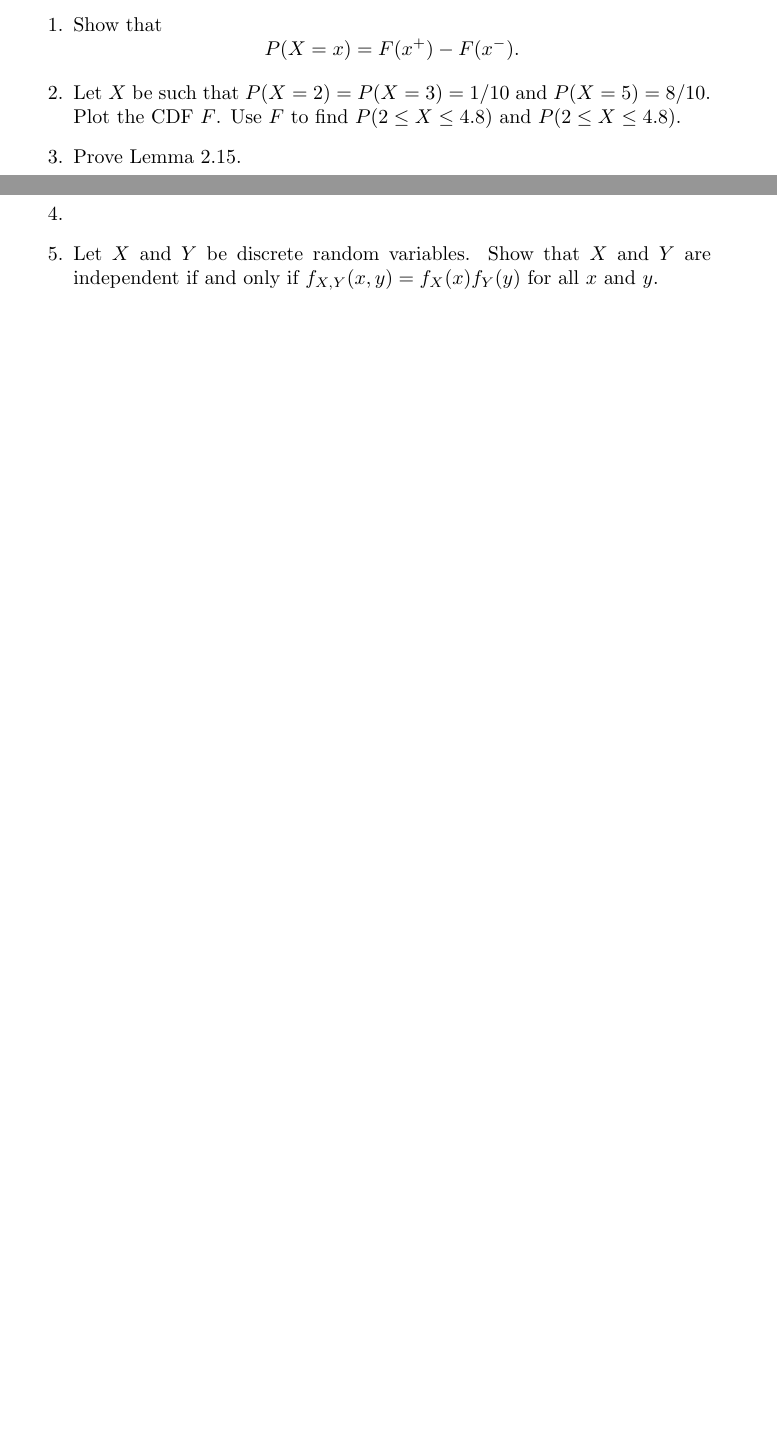
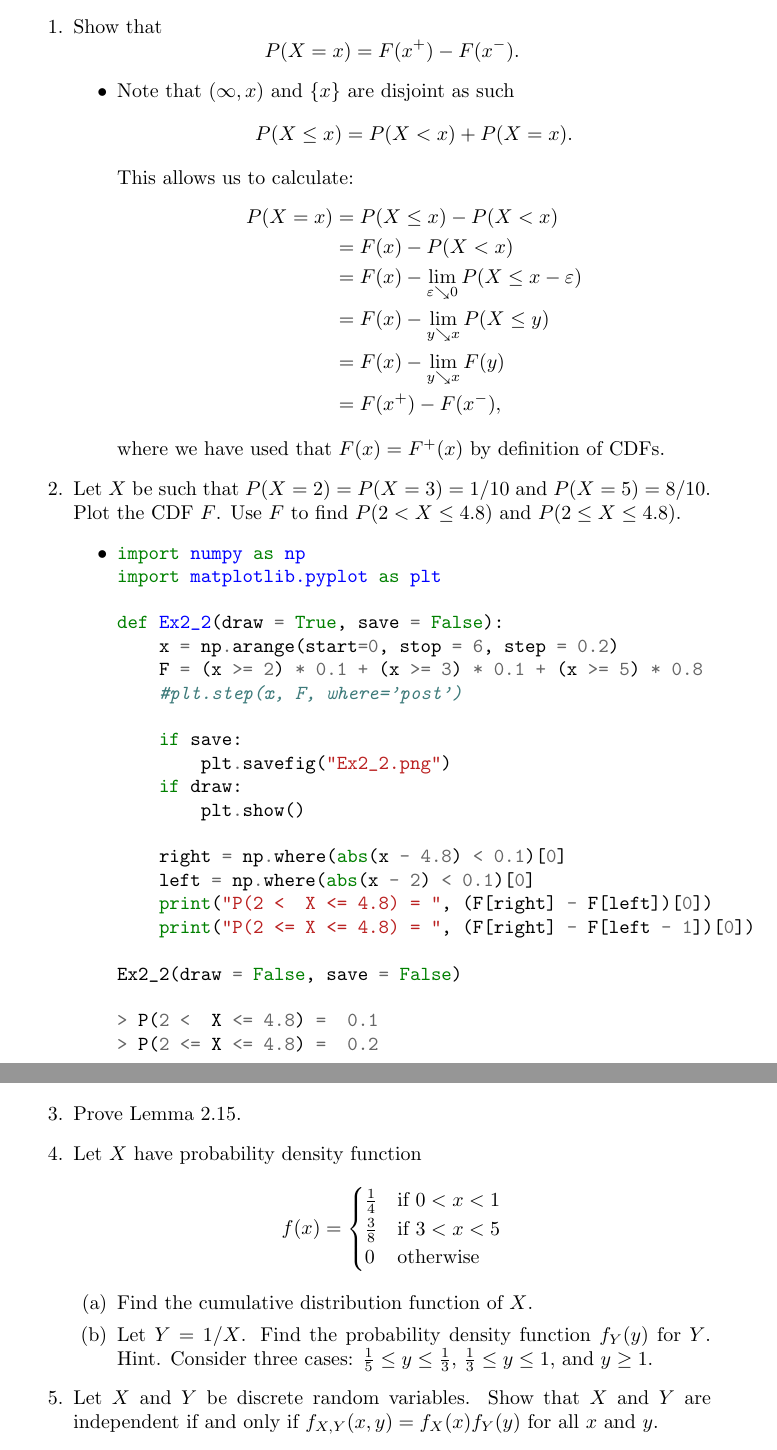
Before and after one commit to Daniel-Sinkin/Research-and-Development, a LaTeX problem sheet (Wasserman-Statistics/Exercises.tex): two parts of pages 12 and 13 of 16 before the commit and two parts of pages 13 and 14 of 17 after it, joined at a grey line, cut so that both start at the same text, the shorter picture padded with empty space. Compiled offline with pdfLaTeX.

Commit message:
Started working on Chapter 2 in Wasserman

```diff
--- a/Wasserman-Statistics/Exercises.tex
+++ b/Wasserman-Statistics/Exercises.tex
@@ -438,9 +452,69 @@ Ex1_23(A, B)
 	$$
 	P(X = x) = F(x^+) - F(x^-).
 	$$
-	\item Let $X$ be such that $P(X = 2) = P(X = 3) = 1 / 10$ and $P(X = 5) = 8 / 10$. Plot the CDF $F$. Use $F$ to find $P(2 \leq X \leq 4.8)$ and $P(2 \leq X \leq 4.8)$.
+		\begin{itemize}
+			\item Note that $(\infty, x)$ and $\{x\}$ are disjoint as such
+			$$
+			P(X \leq x) = P(X < x) + P(X = x).
+			$$
+			This allows us to calculate:
+			$$
+			\begin{aligned}
+			P(X = x) &= P(X \leq x) - P(X < x) \\
+			&= F(x) - P(X < x) \\
+			&= F(x) - \lim_{\varepsilon \searrow 0} P(X \leq x - \varepsilon) \\
+			&= F(x) - \lim_{y \searrow x} P(X \leq y) \\
+			&= F(x) - \lim_{y \searrow x} F(y) \\
+			&= F(x^+) - F(x^-),
+			\end{aligned}
+			$$
+			where we have used that $F(x) = F^+(x)$ by definition of CDFs.
+		\end{itemize}
+	\item Let $X$ be such that $P(X = 2) = P(X = 3) = 1 / 10$ and $P(X = 5) = 8 / 10$. Plot the CDF $F$. Use $F$ to find $P(2 < X \leq 4.8)$ and $P(2 \leq X \leq 4.8)$.
+		\begin{itemize}
+			\item
+			\begin{minted}{python}
+import numpy as np
+import matplotlib.pyplot as plt
+
+def Ex2_2(draw = True, save = False):
+    x = np.arange(start=0, stop = 6, step = 0.2)
+    F = (x >= 2) * 0.1 + (x >= 3) * 0.1 + (x >= 5) * 0.8
+    #plt.step(x, F, where='post')
+
+    if save:
+        plt.savefig("Ex2_2.png")
+    if draw:
+        plt.show()
+
+    right = np.where(abs(x - 4.8) < 0.1)[0]
+    left = np.where(abs(x - 2) < 0.1)[0]
+    print("P(2 <  X <= 4.8) = ", (F[right] - F[left])[0])
+    print("P(2 <= X <= 4.8) = ", (F[right] - F[left - 1])[0])
+
+Ex2_2(draw = False, save = False)
+
+> P(2 <  X <= 4.8) =  0.1
+> P(2 <= X <= 4.8) =  0.2
+			\end{minted}
+			\begin{center}
+				\includegraphics[width=\linewidth]{2-Random_Variables/Ex2_2.png}
+			\end{center}
+		\end{itemize}
 	\item Prove Lemma 2.15.
-	\item
+	\item Let $X$ have probability density function
+	$$
+		f(x) =
+	\begin{cases}
+	\frac{1}{4} & \text{if } 0 < x < 1 \\
+	\frac{3}{8} & \text{if } 3 < x < 5 \\
+	0 & \text{otherwise}
+	\end{cases}
+	$$
+		\begin{enumerate}
+			\item Find the cumulative distribution function of $X$.
+			\item Let $Y = 1 / X$. Find the probability density function $f_Y(y)$ for $Y$. Hint. Consider three cases: $\frac{1}{5} \leq y \leq \frac{1}{3}$, $\frac{1}{3} \leq y \leq 1$, and $y \geq 1$.
+		\end{enumerate}
 	\item Let $X$ and $Y$ be discrete random variables. Show that $X$ and $Y$ are independent if and only if $f_{X, Y}(x, y) = f_X(x)f_Y(y)$ for all $x$ and $y$.
 	\item
 	\item
```
Also changed, not shown: Wasserman-Statistics/2-Random_Variables/Ex2_2.png (added), Wasserman-Statistics/Exercises.pdf, Wasserman-Statistics/Exercises.tex (16 more changed lines), 1 other file.
